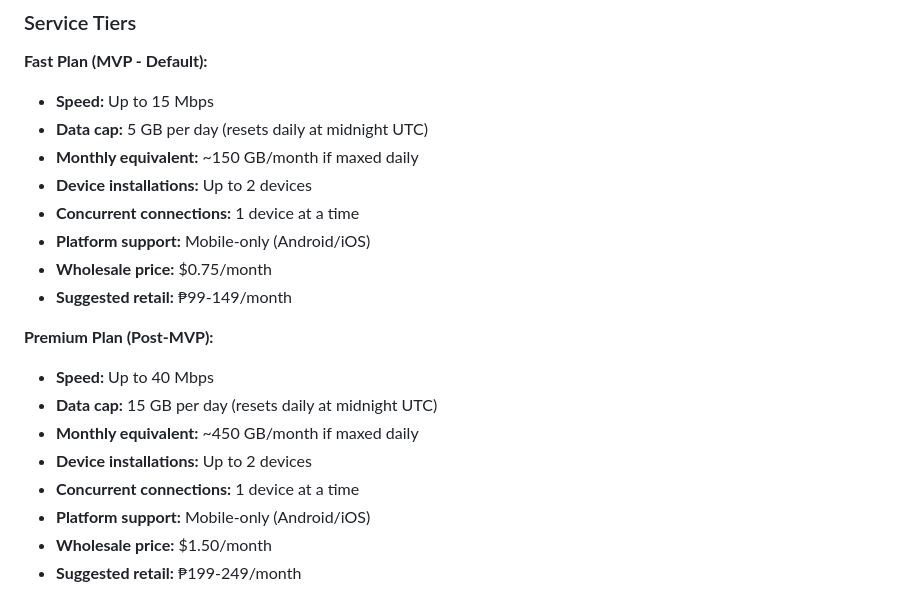
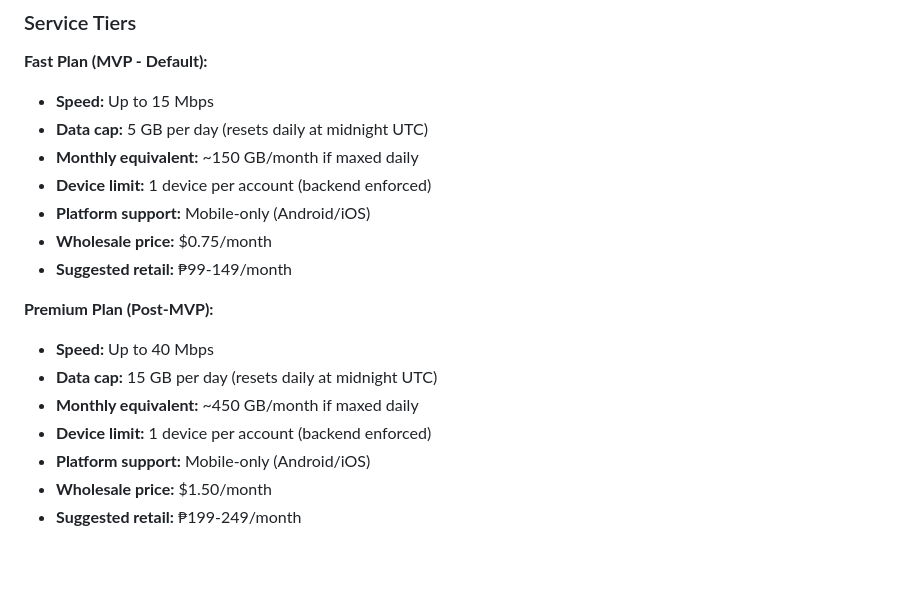
Before and after one commit to modirniya/netcloak-website, a Markdown page: DECISIONS.md, the part around one of its changes. GitHub-like rendering; blank space fills up the shorter version.

```diff
--- a/DECISIONS.md
+++ b/DECISIONS.md
@@ -163,8 +163,7 @@ Shop profit:   ₱2,800/month passive income
 - **Speed:** Up to 15 Mbps
 - **Data cap:** 5 GB per day (resets daily at midnight UTC)
 - **Monthly equivalent:** ~150 GB/month if maxed daily
-- **Device installations:** Up to 2 devices
-- **Concurrent connections:** 1 device at a time
+- **Device limit:** 1 device per account (backend enforced)
 - **Platform support:** Mobile-only (Android/iOS)
 - **Wholesale price:** $0.75/month
 - **Suggested retail:** ₱99-149/month
@@ -173,8 +172,7 @@ Shop profit:   ₱2,800/month passive income
 - **Speed:** Up to 40 Mbps
 - **Data cap:** 15 GB per day (resets daily at midnight UTC)
 - **Monthly equivalent:** ~450 GB/month if maxed daily
-- **Device installations:** Up to 2 devices
-- **Concurrent connections:** 1 device at a time
+- **Device limit:** 1 device per account (backend enforced)
 - **Platform support:** Mobile-only (Android/iOS)
 - **Wholesale price:** $1.50/month
 - **Suggested retail:** ₱199-249/month
```
Also changed, not shown: other parts of DECISIONS.md (+29 -5 lines).
